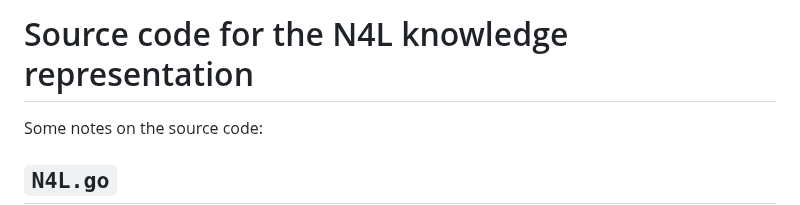
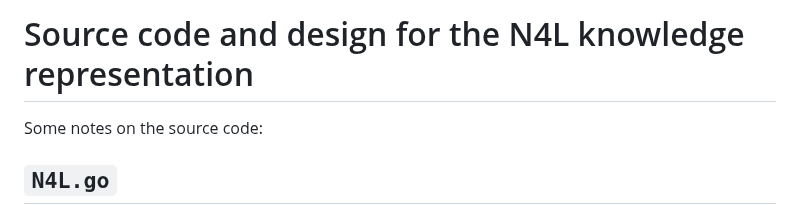
Before and after one commit to shdlabs/SSTorytime, a Markdown page: src/README.md, the part around the change. Drawn GitHub-style.

```diff
--- a/src/README.md
+++ b/src/README.md
@@ -1,5 +1,5 @@
 
-# Source code for the N4L knowledge representation
+# Source code and design for the N4L knowledge representation
 
 Some notes on the source code:
 
```
Also changed, not shown: docs/N4L.md (+34 -2 lines).
